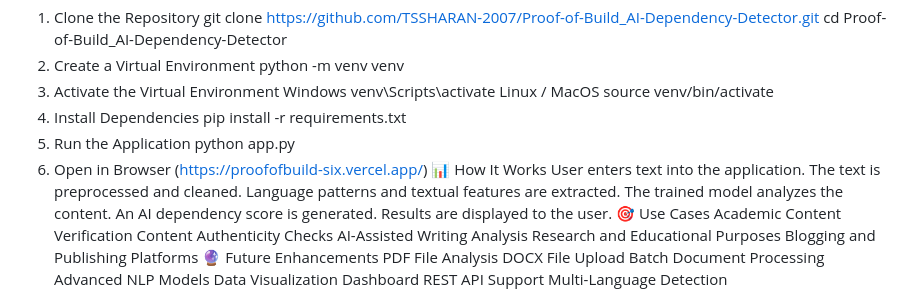
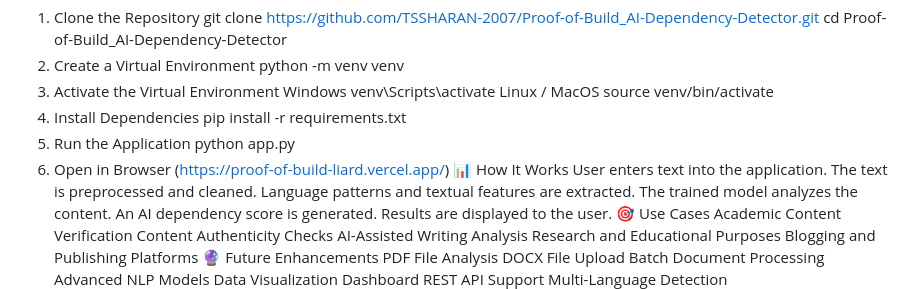
Before and after one commit to TSSHARAN-2007/Proof-of-Build_AI-Dependency-Detector, a Markdown page: README.md, the part around the change. Rendered like a GitHub page.

Commit message:
Update application URL in README

```diff
--- a/README.md
+++ b/README.md
@@ -75,7 +75,7 @@ pip install -r requirements.txt
 5. Run the Application
 python app.py
 6. Open in Browser
-(https://proofofbuild-six.vercel.app/)
+(https://proof-of-build-liard.vercel.app/)
 📊 How It Works
 User enters text into the application.
 The text is preprocessed and cleaned.
```
